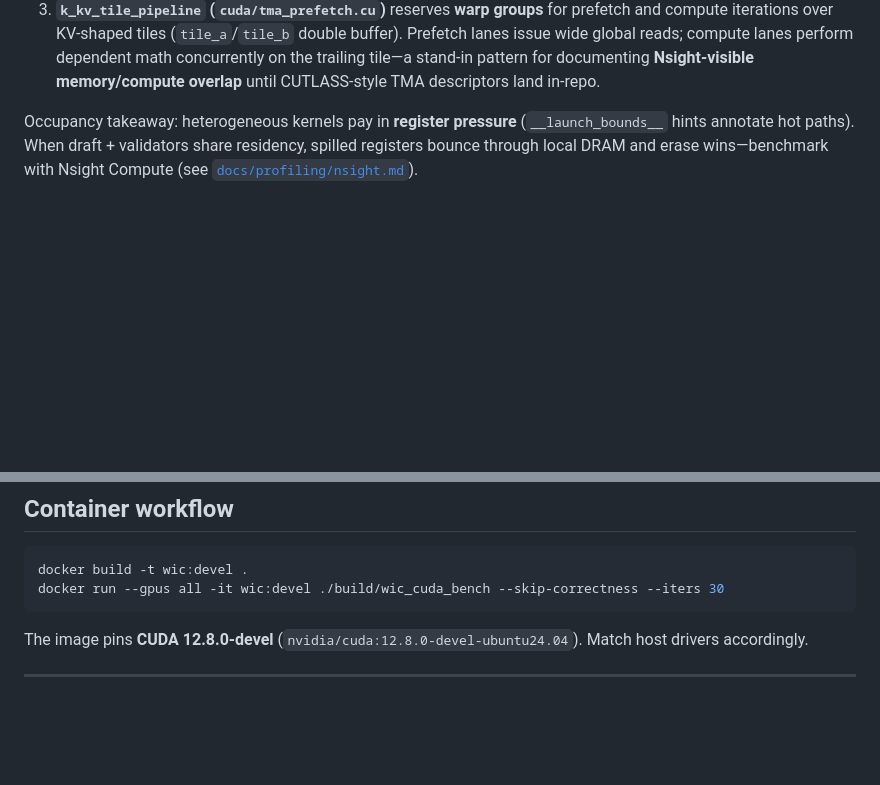
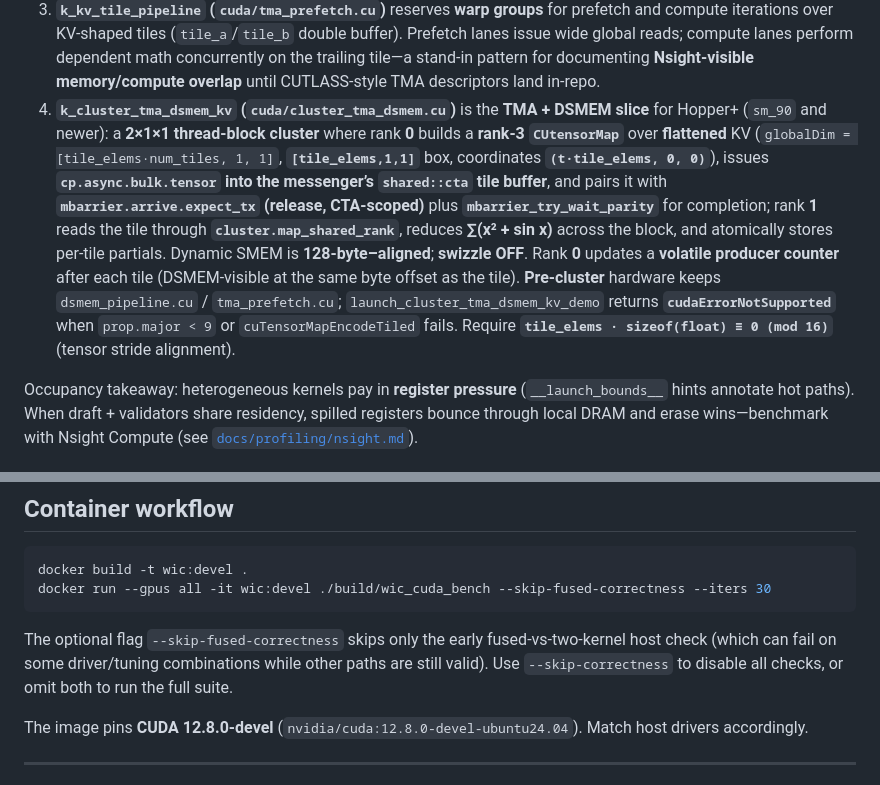
Before and after one commit to nazabu/waiting-is-a-choice, a Markdown page: README.md, 2 parts joined by grey strips. Drawn GitHub-style; blank space fills up the shorter version.

Commit message:
Document TMA+DSMEM slice, alignment, and --skip-fused-correctness in container workflow
Co-authored-by: Cursor <cursoragent@cursor.com>

````diff
--- a/README.md
+++ b/README.md
@@ -20,6 +20,7 @@ Concrete implementations in-tree:
 1. **`k_fused_pipeline` (`cuda/baselines.cu`)** splits the resident warps roughly in half (`is_draft_side`) and uses **static shared memory** (`__shared__ float sm[2048]`) as the lane between draft and verify phases. This models the *zero-external-launch* path that proves “waiting” is orchestration—not an SM limitation.
 2. **`k_cluster_messenger_validator` (`cuda/dsmem_pipeline.cu`)** launches **two clustered thread blocks**, each exposing dynamic shared scratch. Explicit `cuda::launch::cluster_dims` synchronization (`cluster.sync()`) substitutes for distributed-shared-memory choreography when cross-block DSMEM primitives are gated by toolchain maturity. Messenger block 0 writes the global handshake buffer; validator block 1 consumes it—the same causal structure as DSMEM payloads.
 3. **`k_kv_tile_pipeline` (`cuda/tma_prefetch.cu`)** reserves **warp groups** for prefetch and compute iterations over KV-shaped tiles (`tile_a`/`tile_b` double buffer). Prefetch lanes issue wide global reads; compute lanes perform dependent math concurrently on the trailing tile—a stand-in pattern for documenting **Nsight-visible memory/compute overlap** until CUTLASS-style TMA descriptors land in-repo.
+4. **`k_cluster_tma_dsmem_kv` (`cuda/cluster_tma_dsmem.cu`)** is the **TMA + DSMEM slice** for Hopper+ (`sm_90` and newer): a **2×1×1 thread-block cluster** where rank **0** builds a **rank-3 `CUtensorMap`** over **flattened** KV (`globalDim = [tile_elems·num_tiles, 1, 1]`, **`[tile_elems,1,1]`** box, coordinates **`(t·tile_elems, 0, 0)`**), issues **`cp.async.bulk.tensor` into the messenger’s `shared::cta` tile buffer**, and pairs it with **`mbarrier.arrive.expect_tx` (release, CTA-scoped)** plus **`mbarrier_try_wait_parity`** for completion; rank **1** reads the tile through **`cluster.map_shared_rank`**, reduces **∑(x² + sin x)** across the block, and atomically stores per-tile partials. Dynamic SMEM is **128-byte–aligned**; **swizzle OFF**. Rank **0** updates a **volatile producer counter** after each tile (DSMEM-visible at the same byte offset as the tile). **Pre-cluster** hardware keeps `dsmem_pipeline.cu` / `tma_prefetch.cu`; `launch_cluster_tma_dsmem_kv_demo` returns **`cudaErrorNotSupported`** when `prop.major < 9` or `cuTensorMapEncodeTiled` fails. Require **`tile_elems · sizeof(float) ≡ 0 (mod 16)`** (tensor stride alignment).
 
 Occupancy takeaway: heterogeneous kernels pay in **register pressure** (`__launch_bounds__` hints annotate hot paths). When draft + validators share residency, spilled registers bounce through local DRAM and erase wins—benchmark with Nsight Compute (see [`docs/profiling/nsight.md`](docs/profiling/nsight.md)).
 
@@ -97,8 +98,10 @@ Discuss trade-offs openly in manuscripts; the codebase currently instantiates si
 
 ```bash
 docker build -t wic:devel .
-docker run --gpus all -it wic:devel ./build/wic_cuda_bench --skip-correctness --iters 30
+docker run --gpus all -it wic:devel ./build/wic_cuda_bench --skip-fused-correctness --iters 30
 ```
+
+The optional flag `--skip-fused-correctness` skips only the early fused-vs-two-kernel host check (which can fail on some driver/tuning combinations while other paths are still valid). Use `--skip-correctness` to disable all checks, or omit both to run the full suite.
 
 The image pins **CUDA 12.8.0-devel** (`nvidia/cuda:12.8.0-devel-ubuntu24.04`). Match host drivers accordingly.
 
````
